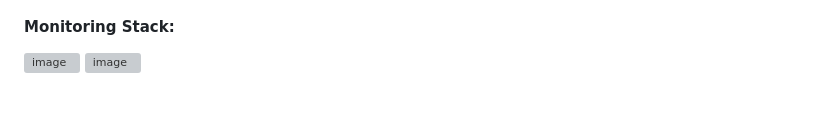
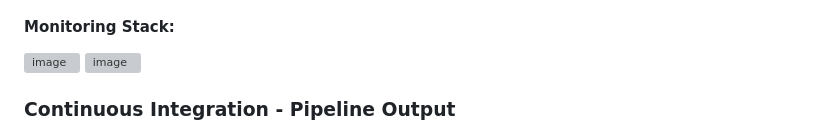
Before and after one commit to yoginderbagga/flask-postgres-backend, a Markdown page: README.md, the part around the change. Drawn GitHub-style; blank space fills up the shorter version; grey boxes are pictures that could not be loaded.

```diff
--- a/README.md
+++ b/README.md
@@ -254,3 +254,7 @@ connection to server at "localhost" (127.0.0.1), port 5432 failed: Connection re
 <img width="1900" height="1070" alt="image" src="https://github.com/user-attachments/assets/4918f6d9-dfda-4306-9e0f-af3b901f725f" />
 
 <img width="1902" height="790" alt="image" src="https://github.com/user-attachments/assets/affd665e-6e8f-4444-bd54-e5985c21cdab" />
+
+
+
+### Continuous Integration - Pipeline Output
```
